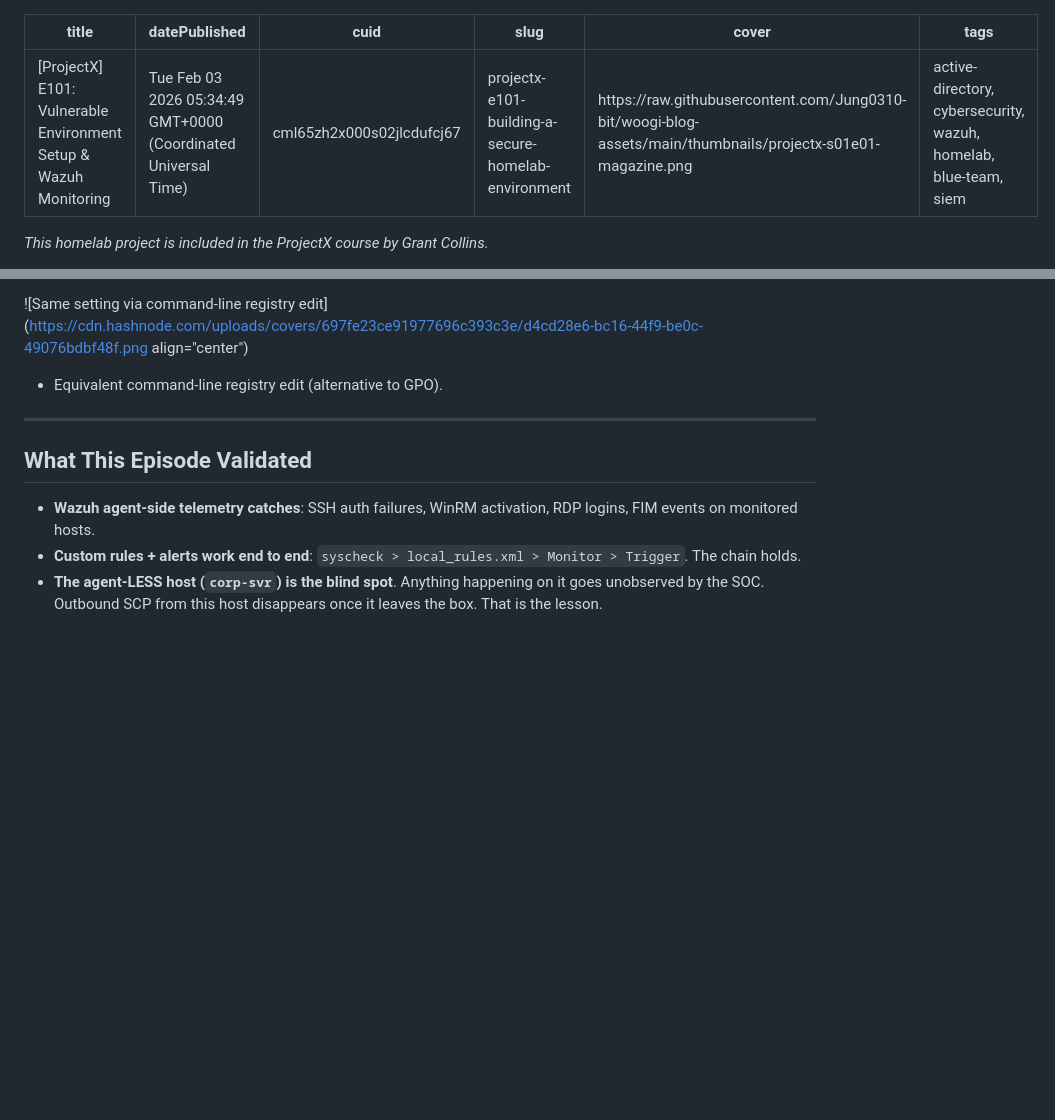
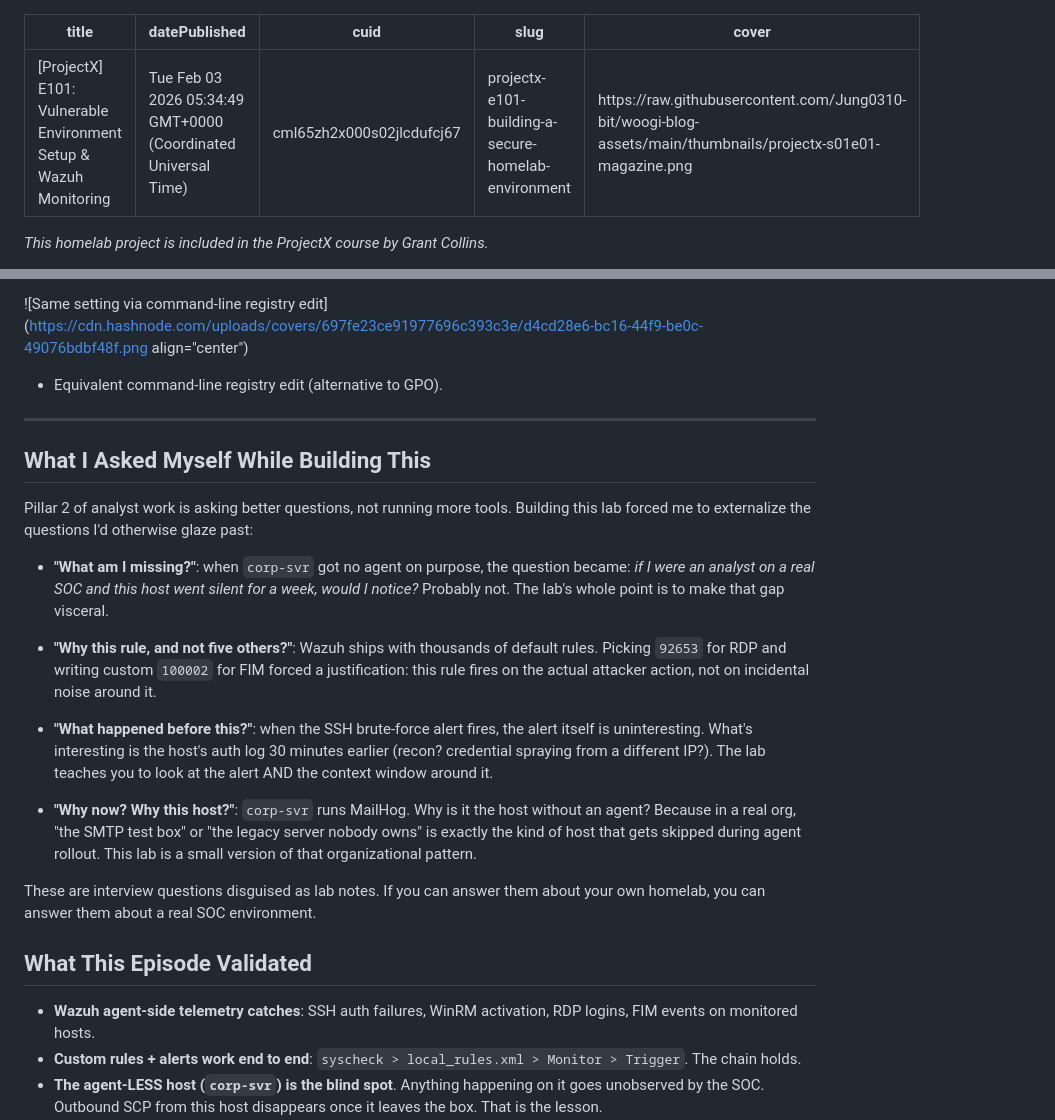
Before and after one commit to Jung0310-bit/my_first_web-site, a Markdown page: cml65zh2x000s02jlcdufcj67.md, 2 parts joined by grey strips. Rendered like a GitHub page; blank space fills up the shorter version.

Commit message:
update post: [ProjectX] E101: Vulnerable Environment Setup & Wazuh Monitoring

```diff
--- a/cml65zh2x000s02jlcdufcj67.md
+++ b/cml65zh2x000s02jlcdufcj67.md
@@ -4,7 +4,6 @@ datePublished: Tue Feb 03 2026 05:34:49 GMT+0000 (Coordinated Universal Time)
 cuid: cml65zh2x000s02jlcdufcj67
 slug: projectx-e101-building-a-secure-homelab-environment
 cover: https://raw.githubusercontent.com/Jung0310-bit/woogi-blog-assets/main/thumbnails/projectx-s01e01-magazine.png
-tags: active-directory, cybersecurity, wazuh, homelab, blue-team, siem
 
 ---
 
@@ -223,6 +222,20 @@ Configure the `Trigger Condition` so the monitor fires on every match.
 
 ---
 
+## What I Asked Myself While Building This
+
+Pillar 2 of analyst work is asking better questions, not running more tools. Building this lab forced me to externalize the questions I'd otherwise glaze past:
+
+- **"What am I missing?"**: when `corp-svr` got no agent on purpose, the question became: *if I were an analyst on a real SOC and this host went silent for a week, would I notice?* Probably not. The lab's whole point is to make that gap visceral.
+
+- **"Why this rule, and not five others?"**: Wazuh ships with thousands of default rules. Picking `92653` for RDP and writing custom `100002` for FIM forced a justification: this rule fires on the actual attacker action, not on incidental noise around it.
+
+- **"What happened before this?"**: when the SSH brute-force alert fires, the alert itself is uninteresting. What's interesting is the host's auth log 30 minutes earlier (recon? credential spraying from a different IP?). The lab teaches you to look at the alert AND the context window around it.
+
+- **"Why now? Why this host?"**: `corp-svr` runs MailHog. Why is it the host without an agent? Because in a real org, "the SMTP test box" or "the legacy server nobody owns" is exactly the kind of host that gets skipped during agent rollout. This lab is a small version of that organizational pattern.
+
+These are interview questions disguised as lab notes. If you can answer them about your own homelab, you can answer them about a real SOC environment.
+
 ## What This Episode Validated
 
 - **Wazuh agent-side telemetry catches**: SSH auth failures, WinRM activation, RDP logins, FIM events on monitored hosts.
```
